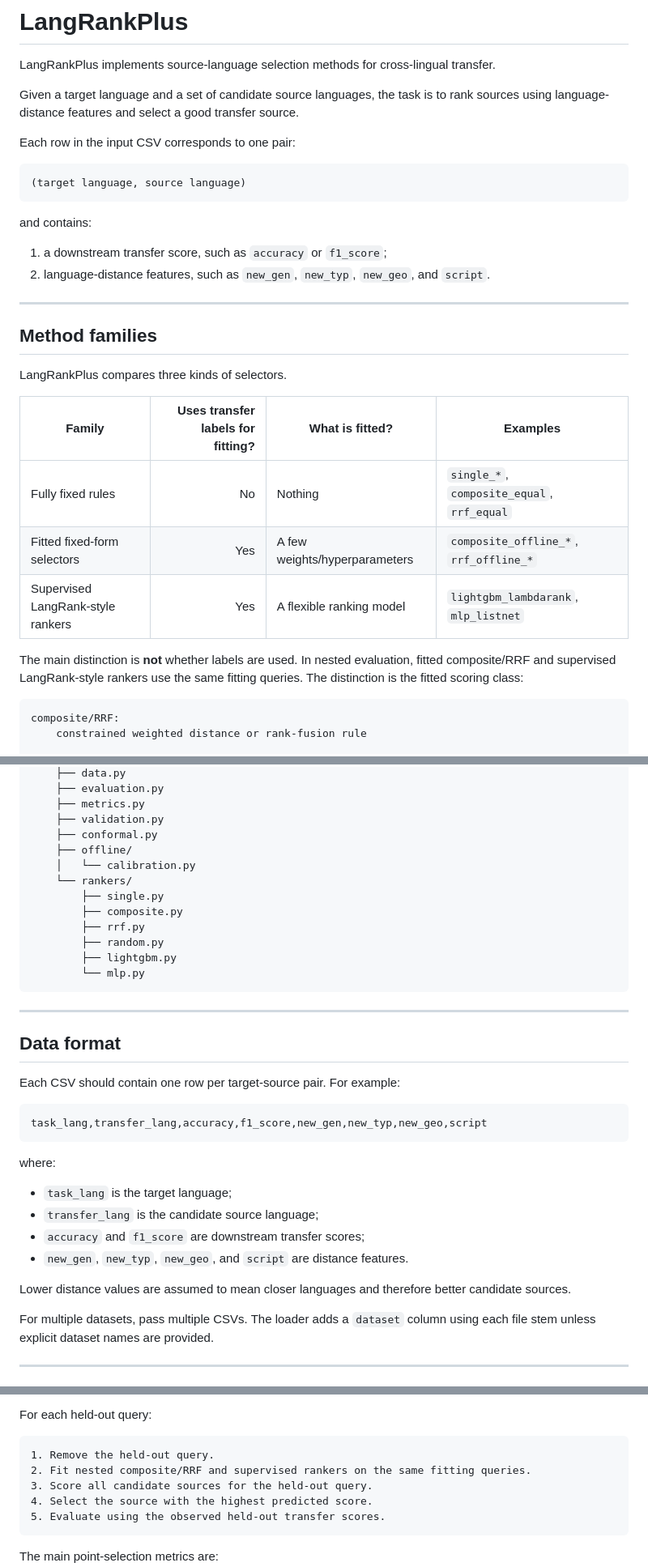
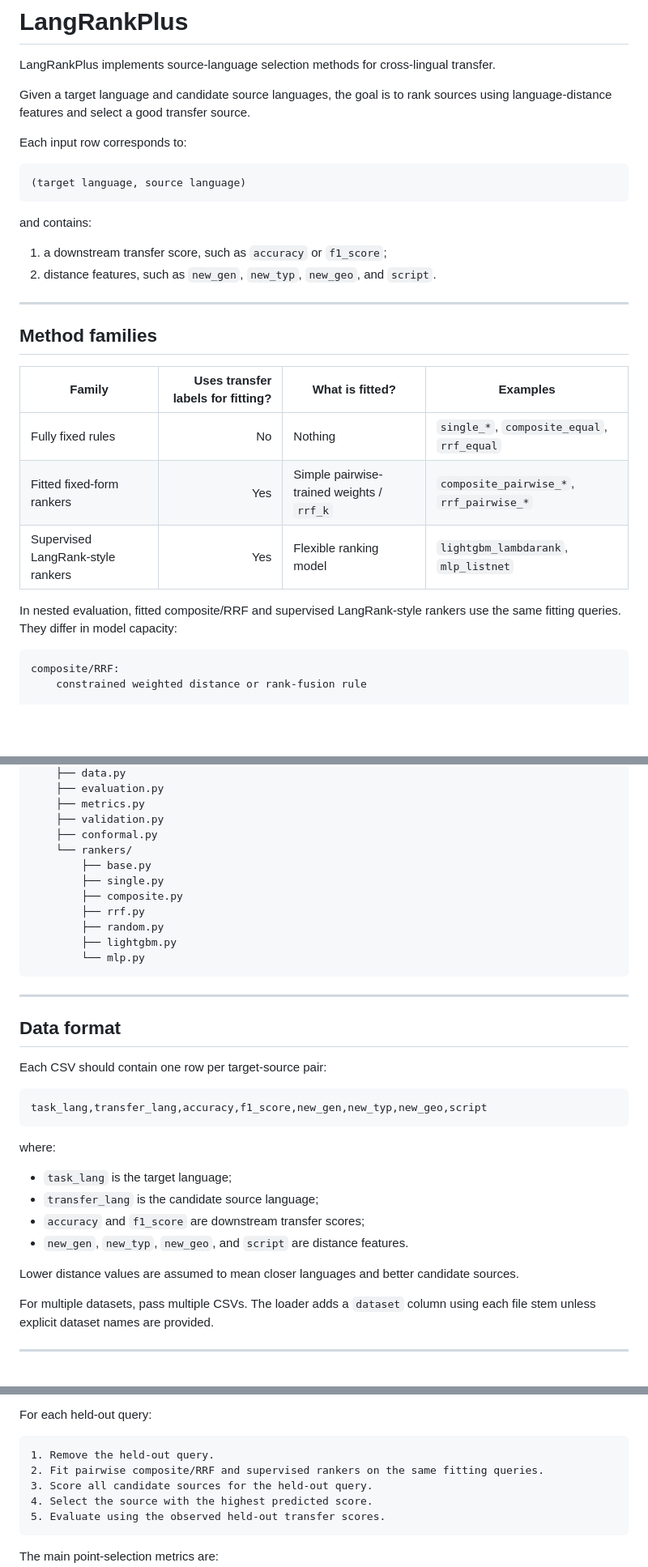
Before and after one commit to Swithord/langrankplus, a Markdown page: readme.md, 3 parts joined by grey strips. Shown at 81% size. Rendered like a GitHub page; blank space fills up the shorter version.

````diff
--- a/readme.md
+++ b/readme.md
@@ -2,9 +2,9 @@
 
 LangRankPlus implements source-language selection methods for cross-lingual transfer.
 
-Given a target language and a set of candidate source languages, the task is to rank sources using language-distance features and select a good transfer source.
+Given a target language and candidate source languages, the goal is to rank sources using language-distance features and select a good transfer source.
 
-Each row in the input CSV corresponds to one pair:
+Each input row corresponds to:
 
 ```text
 (target language, source language)
@@ -13,21 +13,19 @@ Each row in the input CSV corresponds to one pair:
 and contains:
 
 1. a downstream transfer score, such as `accuracy` or `f1_score`;
-2. language-distance features, such as `new_gen`, `new_typ`, `new_geo`, and `script`.
+2. distance features, such as `new_gen`, `new_typ`, `new_geo`, and `script`.
 
 ---
 
 ## Method families
 
-LangRankPlus compares three kinds of selectors.
-
 | Family | Uses transfer labels for fitting? | What is fitted? | Examples |
 |---|---:|---|---|
 | Fully fixed rules | No | Nothing | `single_*`, `composite_equal`, `rrf_equal` |
-| Fitted fixed-form selectors | Yes | A few weights/hyperparameters | `composite_offline_*`, `rrf_offline_*` |
-| Supervised LangRank-style rankers | Yes | A flexible ranking model | `lightgbm_lambdarank`, `mlp_listnet` |
+| Fitted fixed-form rankers | Yes | Simple pairwise-trained weights / `rrf_k` | `composite_pairwise_*`, `rrf_pairwise_*` |
+| Supervised LangRank-style rankers | Yes | Flexible ranking model | `lightgbm_lambdarank`, `mlp_listnet` |
 
-The main distinction is **not** whether labels are used. In nested evaluation, fitted composite/RRF and supervised LangRank-style rankers use the same fitting queries. The distinction is the fitted scoring class:
+In nested evaluation, fitted composite/RRF and supervised LangRank-style rankers use the same fitting queries. They differ in model capacity:
 
 ```text
 composite/RRF:
@@ -64,9 +62,8 @@ langrankplus/
     ├── metrics.py
     ├── validation.py
     ├── conformal.py
-    ├── offline/
-    │   └── calibration.py
     └── rankers/
+        ├── base.py
         ├── single.py
         ├── composite.py
         ├── rrf.py
@@ -79,7 +76,7 @@ langrankplus/
 
 ## Data format
 
-Each CSV should contain one row per target-source pair. For example:
+Each CSV should contain one row per target-source pair:
 
 ```text
 task_lang,transfer_lang,accuracy,f1_score,new_gen,new_typ,new_geo,script
@@ -92,7 +89,7 @@ where:
 * `accuracy` and `f1_score` are downstream transfer scores;
 * `new_gen`, `new_typ`, `new_geo`, and `script` are distance features.
 
-Lower distance values are assumed to mean closer languages and therefore better candidate sources.
+Lower distance values are assumed to mean closer languages and better candidate sources.
 
 For multiple datasets, pass multiple CSVs. The loader adds a `dataset` column using each file stem unless explicit dataset names are provided.
 
@@ -185,7 +178,7 @@ For each held-out query:
 
 ```text
 1. Remove the held-out query.
-2. Fit nested composite/RRF and supervised rankers on the same fitting queries.
+2. Fit pairwise composite/RRF and supervised rankers on the same fitting queries.
 3. Score all candidate sources for the held-out query.
 4. Select the source with the highest predicted score.
 5. Evaluate using the observed held-out transfer scores.
````
Also changed, not shown: other parts of readme.md (+37 -34 lines).
